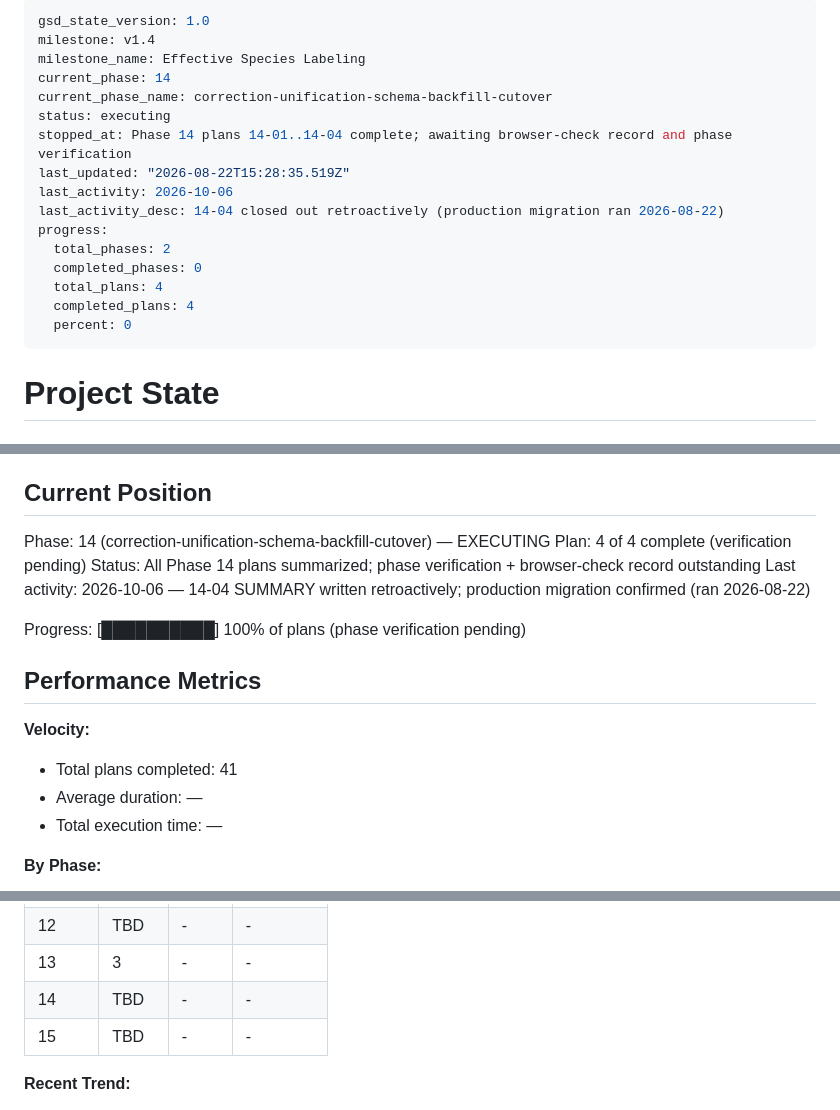
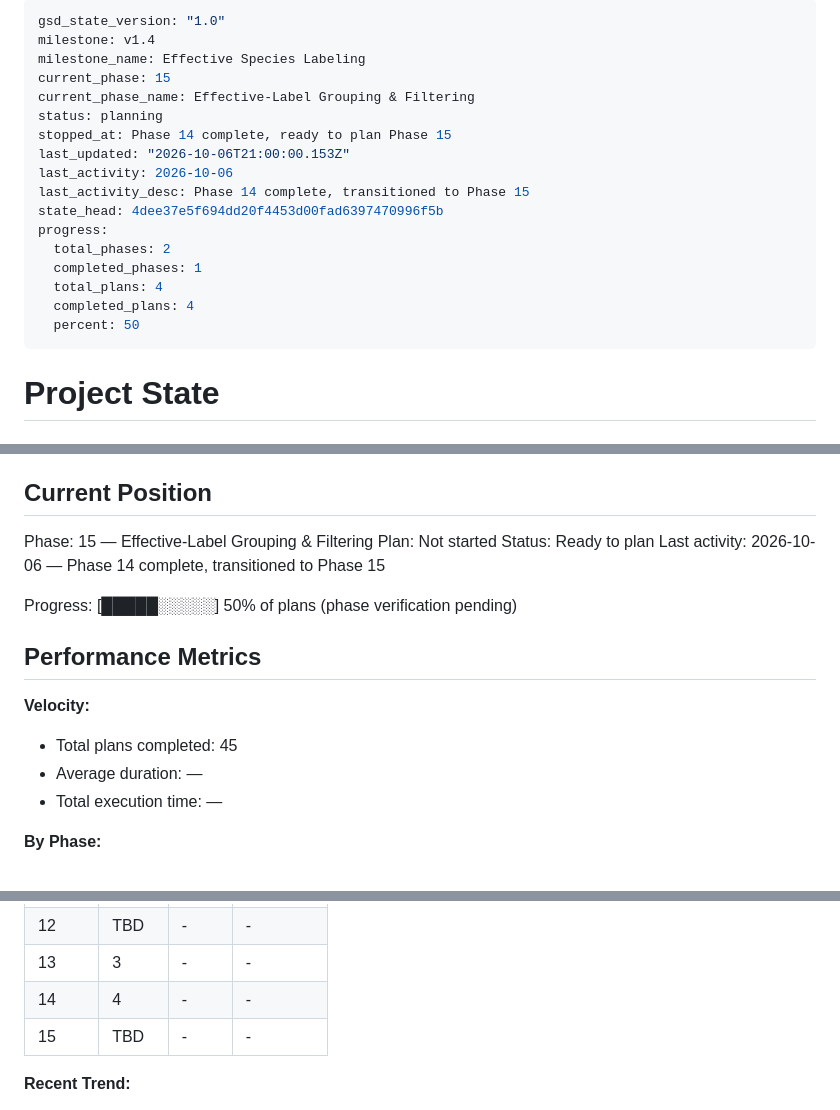
Before and after one commit to twostar01/wildlife-monitor, a Markdown page: .planning/STATE.md, 3 parts joined by grey strips. GitHub-like rendering.

Commit message:
docs(14): phase 14 verified (2 operator overrides) and marked complete
Co-Authored-By: Claude Sonnet 5.5 <noreply@anthropic.com>
Claude-Session: https://claude.ai/code/session_01Xs5ekm6jtdvsgVxvxevsoL

```diff
--- a/.planning/STATE.md
+++ b/.planning/STATE.md
@@ -1,20 +1,21 @@
 ---
-gsd_state_version: 1.0
+gsd_state_version: "1.0"
 milestone: v1.4
 milestone_name: Effective Species Labeling
-current_phase: 14
-current_phase_name: correction-unification-schema-backfill-cutover
-status: executing
-stopped_at: Phase 14 plans 14-01..14-04 complete; awaiting browser-check record and phase verification
-last_updated: "2026-08-22T15:28:35.519Z"
+current_phase: 15
+current_phase_name: Effective-Label Grouping & Filtering
+status: planning
+stopped_at: Phase 14 complete, ready to plan Phase 15
+last_updated: "2026-10-06T21:00:00.153Z"
 last_activity: 2026-10-06
-last_activity_desc: 14-04 closed out retroactively (production migration ran 2026-08-22)
+last_activity_desc: Phase 14 complete, transitioned to Phase 15
+state_head: 4dee37e5f694dd20f4453d00fad6397470996f5b
 progress:
   total_phases: 2
-  completed_phases: 0
+  completed_phases: 1
   total_plans: 4
   completed_plans: 4
-  percent: 0
+  percent: 50
 ---
 
 # Project State
@@ -28,18 +29,18 @@ See: .planning/PROJECT.md (updated 2026-08-21)
 
 ## Current Position
 
-Phase: 14 (correction-unification-schema-backfill-cutover) — EXECUTING
-Plan: 4 of 4 complete (verification pending)
-Status: All Phase 14 plans summarized; phase verification + browser-check record outstanding
-Last activity: 2026-10-06 — 14-04 SUMMARY written retroactively; production migration confirmed (ran 2026-08-22)
+Phase: 15 — Effective-Label Grouping & Filtering
+Plan: Not started
+Status: Ready to plan
+Last activity: 2026-10-06 — Phase 14 complete, transitioned to Phase 15
 
-Progress: [██████████] 100% of plans (phase verification pending)
+Progress: [█████░░░░░] 50% of plans (phase verification pending)
 
 ## Performance Metrics
 
 **Velocity:**
 
-- Total plans completed: 41
+- Total plans completed: 45
 - Average duration: —
 - Total execution time: —
 
@@ -60,7 +61,7 @@ Progress: [██████████] 100% of plans (phase verification pen
 | 11 | TBD | - | - |
 | 12 | TBD | - | - |
 | 13 | 3 | - | - |
-| 14 | TBD | - | - |
+| 14 | 4 | - | - |
 | 15 | TBD | - | - |
 
 **Recent Trend:**
```
Also changed, not shown: other parts of .planning/STATE.md (+1 -1 lines), 1 other file.
